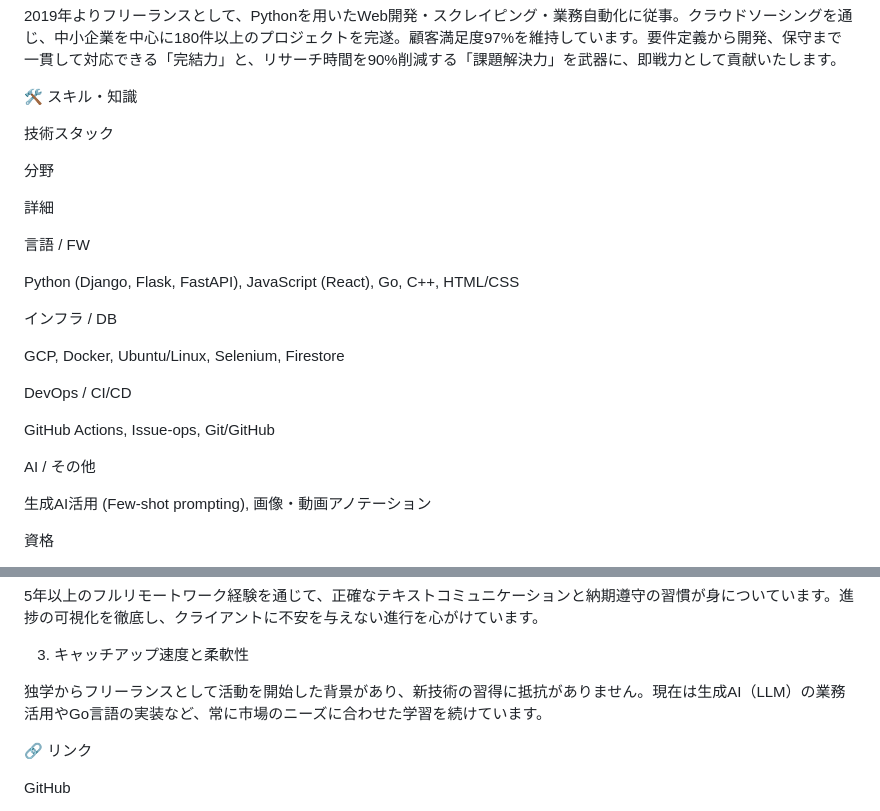
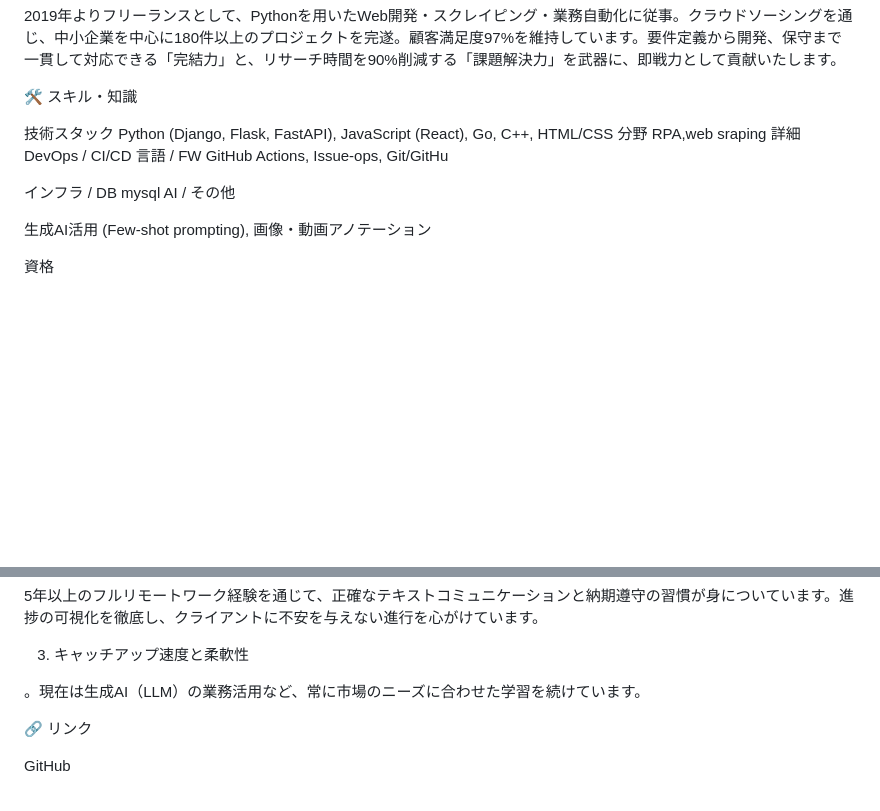
Before and after one commit to mbmbgit/-, a Markdown page: README.md, 2 parts joined by grey strips. GitHub-like rendering; blank space fills up the shorter version.

```diff
--- a/README.md
+++ b/README.md
@@ -24,23 +24,16 @@
 🛠 スキル・知識
 
 技術スタック
-
+Python (Django, Flask, FastAPI), JavaScript (React), Go, C++, HTML/CSS
 分野
-
+RPA,web sraping
 詳細
-
+DevOps / CI/CD
 言語 / FW
-
-Python (Django, Flask, FastAPI), JavaScript (React), Go, C++, HTML/CSS
+GitHub Actions, Issue-ops, Git/GitHu
 
 インフラ / DB
-
-GCP, Docker, Ubuntu/Linux, Selenium, Firestore
-
-DevOps / CI/CD
-
-GitHub Actions, Issue-ops, Git/GitHub
-
+mysql
 AI / その他
 
 生成AI活用 (Few-shot prompting), 画像・動画アノテーション
@@ -129,7 +122,7 @@ IT業務と並行し、製造・物流業界にて「納期遵守」「安全管
 
 3. キャッチアップ速度と柔軟性
 
-独学からフリーランスとして活動を開始した背景があり、新技術の習得に抵抗がありません。現在は生成AI（LLM）の業務活用やGo言語の実装など、常に市場のニーズに合わせた学習を続けています。
+。現在は生成AI（LLM）の業務活用など、常に市場のニーズに合わせた学習を続けています。
 
 🔗 リンク
 
```
